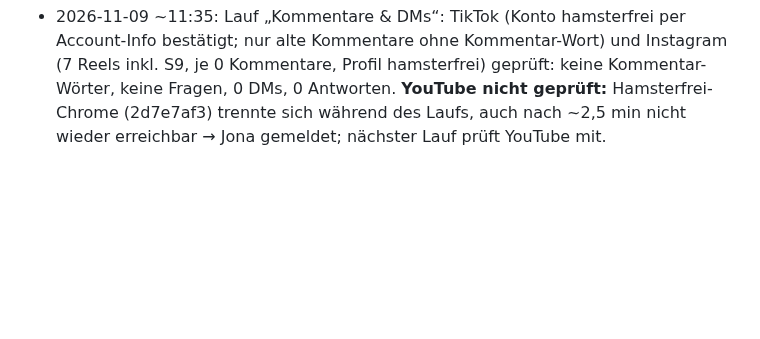
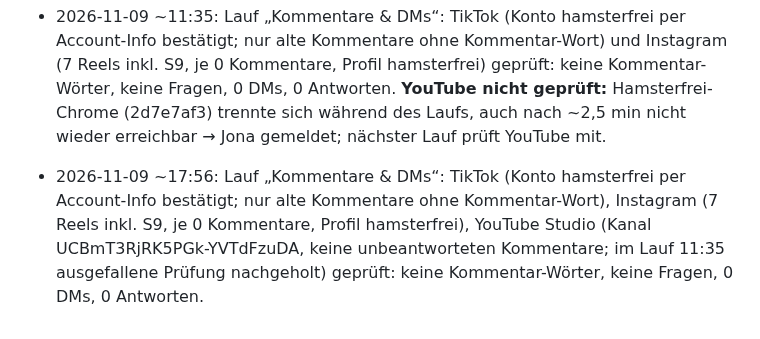
Before and after one commit to bartenbachjona-tech/hamsterfrei-studio, a Markdown page: state/log.md, the part around the change. GitHub-like rendering; blank space fills up the shorter version.

Commit message:
Kommentare & DMs 09.11. 17:56: keine Kommentar-Wörter auf TikTok/IG/YouTube
Co-Authored-By: Claude <noreply@anthropic.com>

```diff
--- a/state/log.md
+++ b/state/log.md
@@ -46,3 +46,4 @@
 - 2026-11-09 ~07:56: Ausreißer-Scout: TRENDS.md neuer Abschnitt 09.11. (TikTok im Hamsterfrei-Chrome nur gelesen + YouTube-Shorts, 11 Konten, Kritiker fable), THEMEN T10–T12 offen.
 - 2026-11-09 10:55–11:05: **S9 „Noch 1 Tag bis zur Abgabe“ gepostet** (Jona: Skript-OK 10:44, „direkt danach hochladen“), Werbung, 46,8 s, Zuschauer-Test 154/21/5 pro 1.000 (Abspringer fast nur Nicht-Zielgruppe, kein behebbarer Grund ≥ 15 %). TikTok https://www.tiktok.com/@hamsterfrei/video/7706108258225900822 · YouTube https://youtube.com/shorts/gEqe5IGXizw · Instagram https://www.instagram.com/hamsterfrei/reel/DfhEUNThw2b/
 - 2026-11-09 ~11:35: Lauf „Kommentare & DMs“: TikTok (Konto hamsterfrei per Account-Info bestätigt; nur alte Kommentare ohne Kommentar-Wort) und Instagram (7 Reels inkl. S9, je 0 Kommentare, Profil hamsterfrei) geprüft: keine Kommentar-Wörter, keine Fragen, 0 DMs, 0 Antworten. **YouTube nicht geprüft:** Hamsterfrei-Chrome (2d7e7af3) trennte sich während des Laufs, auch nach ~2,5 min nicht wieder erreichbar → Jona gemeldet; nächster Lauf prüft YouTube mit.
+- 2026-11-09 ~17:56: Lauf „Kommentare & DMs“: TikTok (Konto hamsterfrei per Account-Info bestätigt; nur alte Kommentare ohne Kommentar-Wort), Instagram (7 Reels inkl. S9, je 0 Kommentare, Profil hamsterfrei), YouTube Studio (Kanal UCBmT3RjRK5PGk-YVTdFzuDA, keine unbeantworteten Kommentare; im Lauf 11:35 ausgefallene Prüfung nachgeholt) geprüft: keine Kommentar-Wörter, keine Fragen, 0 DMs, 0 Antworten.
```
